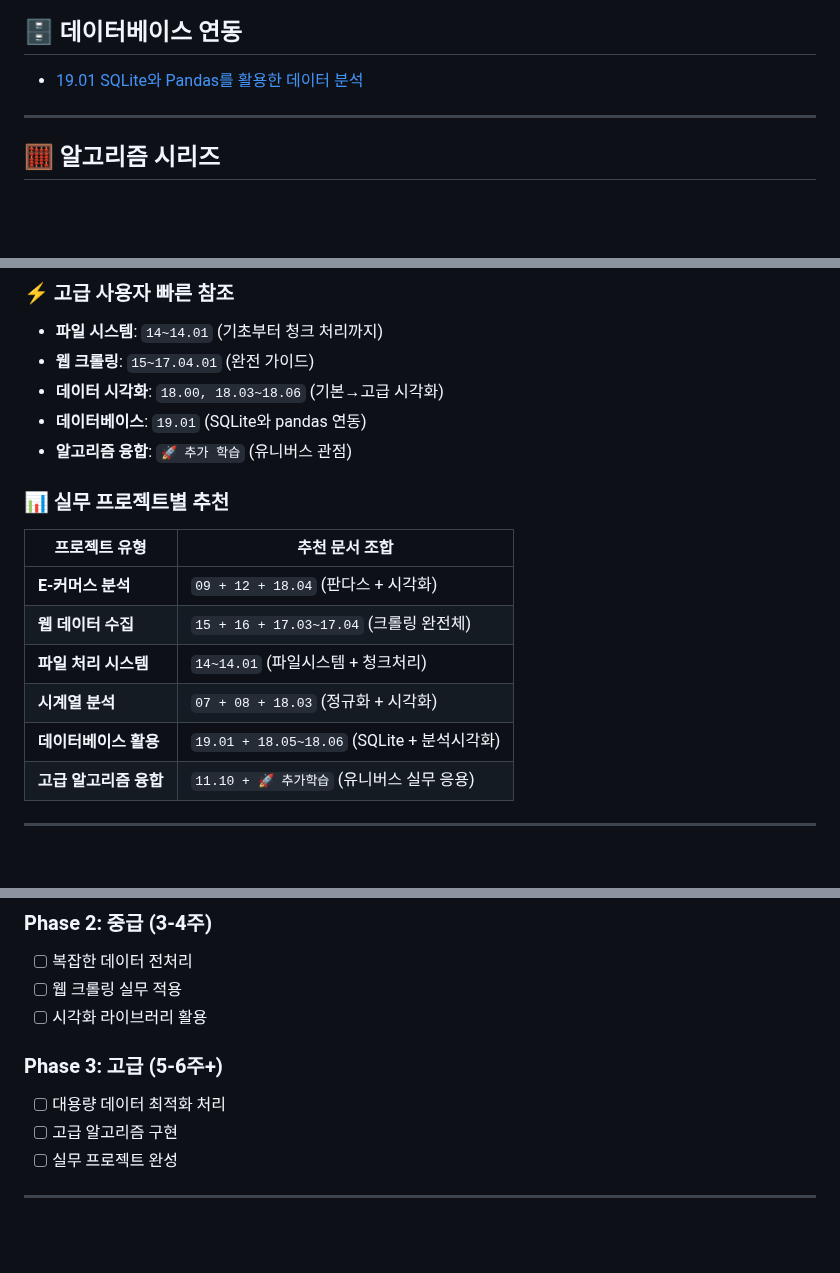
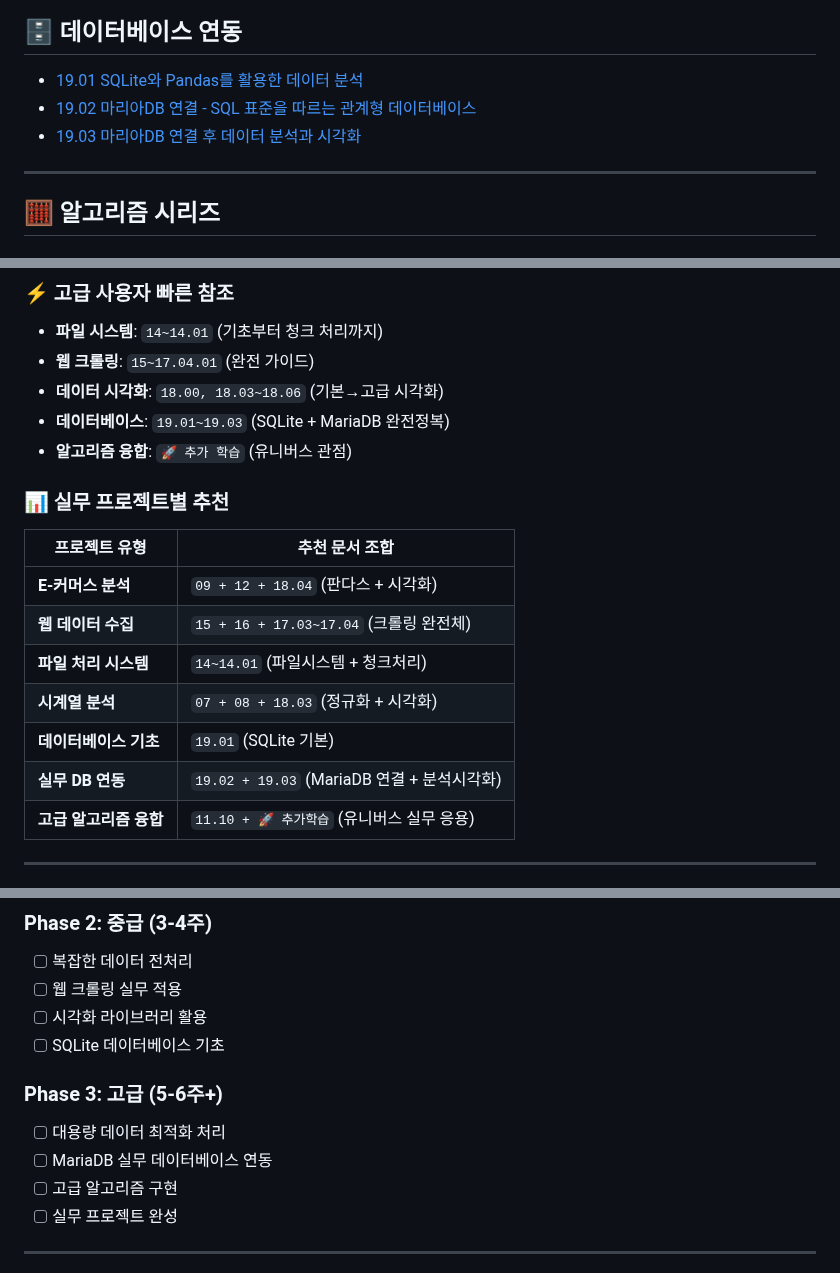
Before and after one commit to hyenaempress/acorn2025Work, a Markdown page: README.md, 3 parts joined by grey strips. Drawn GitHub-style; blank space fills up the shorter version.

Commit message:
readme
리드미 목차 수정

```diff
--- a/README.md
+++ b/README.md
@@ -115,6 +115,8 @@ See [`LICENSE`](./LICENSE) for more details.
 
 ## 🗄️ 데이터베이스 연동
 - [19.01 SQLite와 Pandas를 활용한 데이터 분석](alnlnote/gide_note/19.01%20SQLite와%20Pandas를%20활용한%20데이터%20분석.md)
+- [19.02 마리아DB 연결 - SQL 표준을 따르는 관계형 데이터베이스](alnlnote/gide_note/19.02%20마리아DB%20연결%20-%20SQL%20표준을%20따르는%20관계형%20데이터베이스.md)
+- [19.03 마리아DB 연결 후 데이터 분석과 시각화](alnlnote/gide_note/19.03%20마리아DB%20연결%20후%20데이터%20분석과%20시각화.md)
 
 ---
 
@@ -172,7 +174,7 @@ See [`LICENSE`](./LICENSE) for more details.
 - **파일 시스템**: `14~14.01` (기초부터 청크 처리까지)
 - **웹 크롤링**: `15~17.04.01` (완전 가이드)
 - **데이터 시각화**: `18.00, 18.03~18.06` (기본→고급 시각화)
-- **데이터베이스**: `19.01` (SQLite와 pandas 연동)
+- **데이터베이스**: `19.01~19.03` (SQLite + MariaDB 완전정복)
 - **알고리즘 융합**: `🚀 추가 학습` (유니버스 관점)
 
 ### 📊 실무 프로젝트별 추천
@@ -182,7 +184,8 @@ See [`LICENSE`](./LICENSE) for more details.
 | **웹 데이터 수집** | `15 + 16 + 17.03~17.04` (크롤링 완전체) |
 | **파일 처리 시스템** | `14~14.01` (파일시스템 + 청크처리) |
 | **시계열 분석** | `07 + 08 + 18.03` (정규화 + 시각화) |
-| **데이터베이스 활용** | `19.01 + 18.05~18.06` (SQLite + 분석시각화) |
+| **데이터베이스 기초** | `19.01` (SQLite 기본) |
+| **실무 DB 연동** | `19.02 + 19.03` (MariaDB 연결 + 분석시각화) |
 | **고급 알고리즘 융합** | `11.10 + 🚀 추가학습` (유니버스 실무 응용) |
 
 ---
@@ -221,9 +224,11 @@ See [`LICENSE`](./LICENSE) for more details.
 - [ ] 복잡한 데이터 전처리
 - [ ] 웹 크롤링 실무 적용
 - [ ] 시각화 라이브러리 활용
+- [ ] SQLite 데이터베이스 기초
 
 ### Phase 3: 고급 (5-6주+)
 - [ ] 대용량 데이터 최적화 처리
+- [ ] MariaDB 실무 데이터베이스 연동
 - [ ] 고급 알고리즘 구현
 - [ ] 실무 프로젝트 완성
 
```
